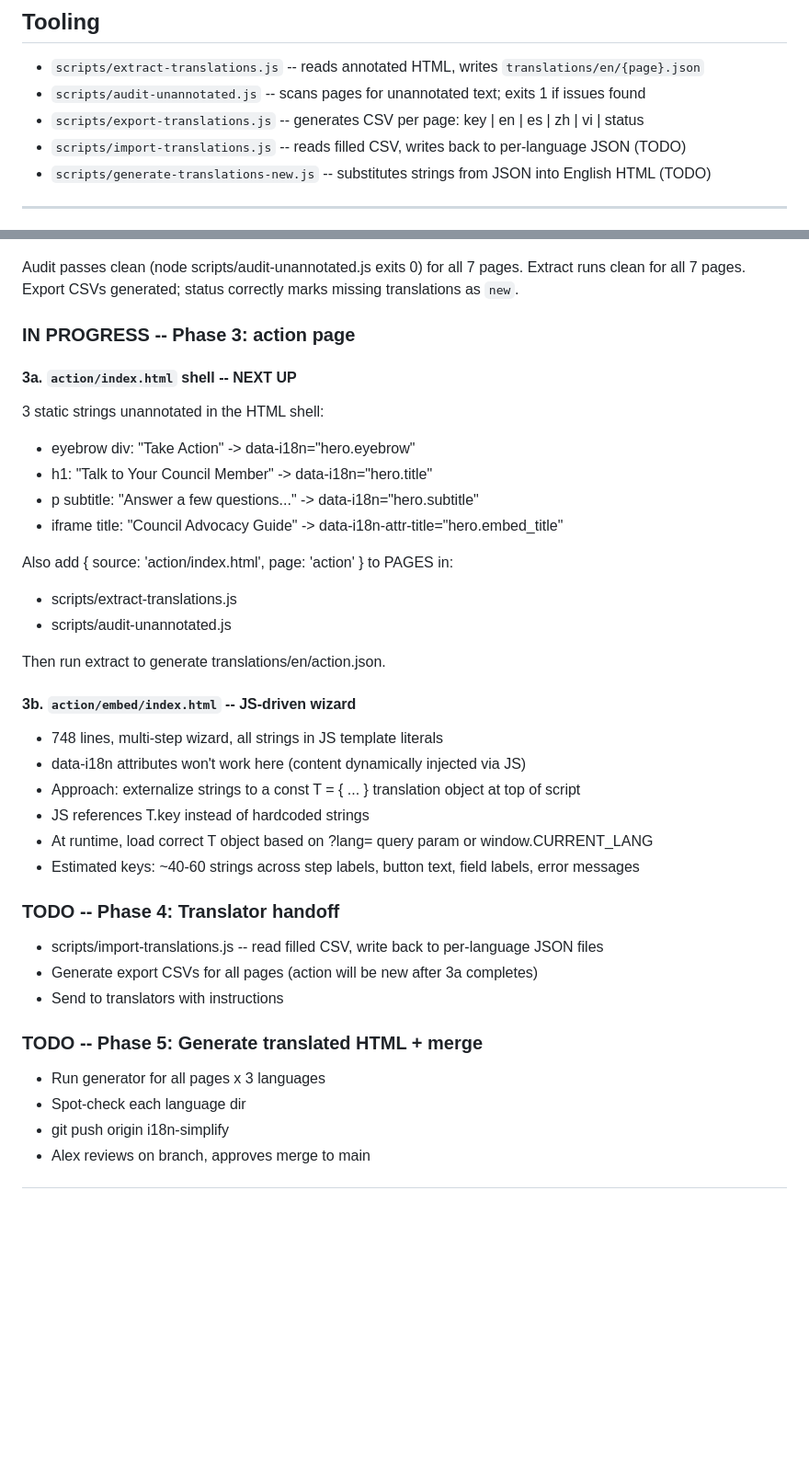
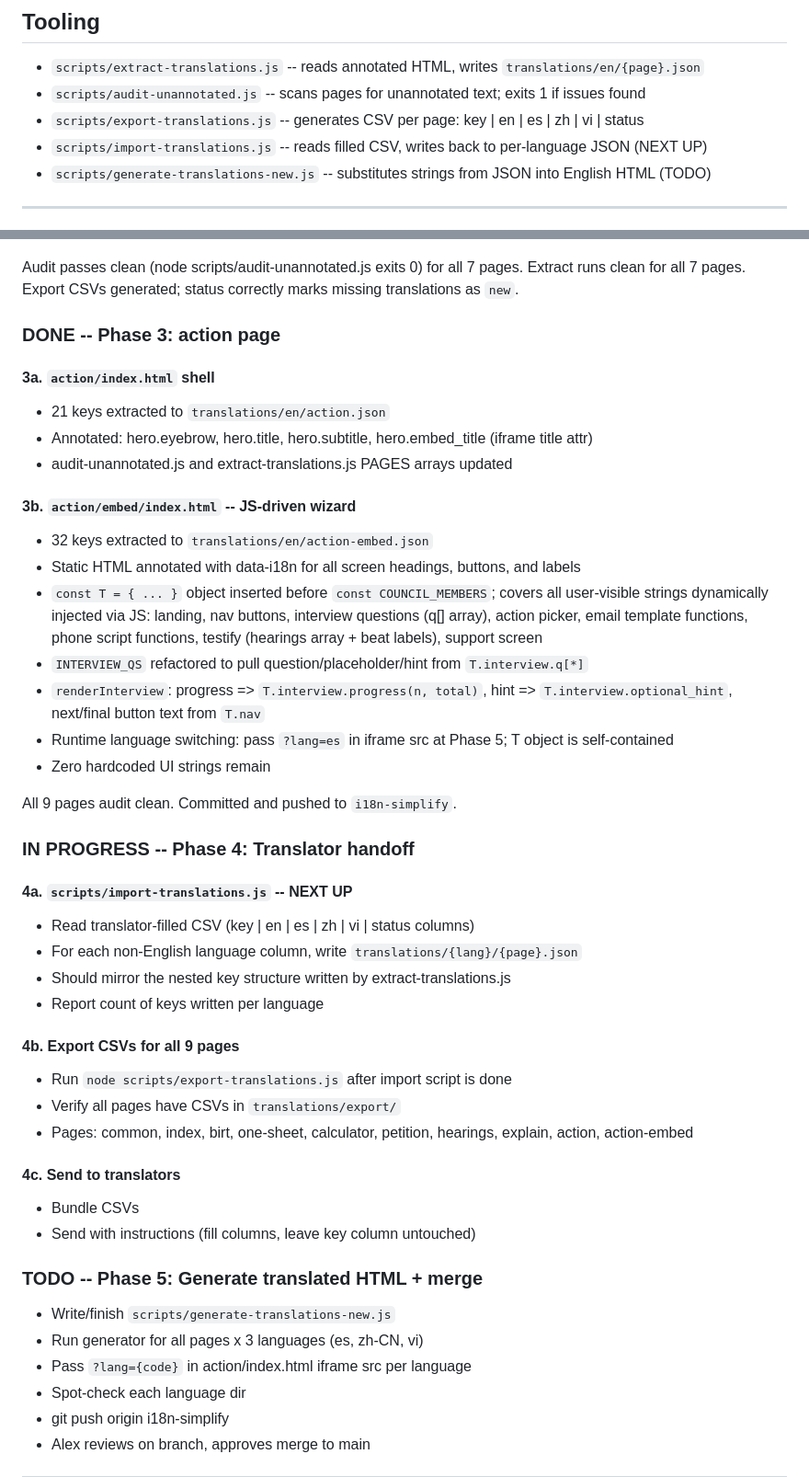
Before and after one commit to alexknowshtml/lift-philly, a Markdown page: .claude/plans/2026-04-27-i18n-data-attributes.md, 2 parts joined by grey strips. Shown at 92% size. GitHub-like rendering; blank space fills up the shorter version.

```diff
--- a/.claude/plans/2026-04-27-i18n-data-attributes.md
+++ b/.claude/plans/2026-04-27-i18n-data-attributes.md
@@ -32,7 +32,7 @@ Page-specific strings: `translations/en/{page}.json`
 - `scripts/extract-translations.js` -- reads annotated HTML, writes `translations/en/{page}.json`
 - `scripts/audit-unannotated.js` -- scans pages for unannotated text; exits 1 if issues found
 - `scripts/export-translations.js` -- generates CSV per page: key | en | es | zh | vi | status
-- `scripts/import-translations.js` -- reads filled CSV, writes back to per-language JSON (TODO)
+- `scripts/import-translations.js` -- reads filled CSV, writes back to per-language JSON (NEXT UP)
 - `scripts/generate-translations-new.js` -- substitutes strings from JSON into English HTML (TODO)
 
 ---
@@ -63,38 +63,45 @@ Audit passes clean (node scripts/audit-unannotated.js exits 0) for all 7 pages.
 Extract runs clean for all 7 pages.
 Export CSVs generated; status correctly marks missing translations as `new`.
 
-### IN PROGRESS -- Phase 3: action page
+### DONE -- Phase 3: action page
 
-#### 3a. `action/index.html` shell -- NEXT UP
-
-3 static strings unannotated in the HTML shell:
-- eyebrow div: "Take Action" -> data-i18n="hero.eyebrow"
-- h1: "Talk to Your Council Member" -> data-i18n="hero.title"
-- p subtitle: "Answer a few questions..." -> data-i18n="hero.subtitle"
-- iframe title: "Council Advocacy Guide" -> data-i18n-attr-title="hero.embed_title"
-
-Also add { source: 'action/index.html', page: 'action' } to PAGES in:
-- scripts/extract-translations.js
-- scripts/audit-unannotated.js
-
-Then run extract to generate translations/en/action.json.
+#### 3a. `action/index.html` shell
+- 21 keys extracted to `translations/en/action.json`
+- Annotated: hero.eyebrow, hero.title, hero.subtitle, hero.embed_title (iframe title attr)
+- audit-unannotated.js and extract-translations.js PAGES arrays updated
 
 #### 3b. `action/embed/index.html` -- JS-driven wizard
+- 32 keys extracted to `translations/en/action-embed.json`
+- Static HTML annotated with data-i18n for all screen headings, buttons, and labels
+- `const T = { ... }` object inserted before `const COUNCIL_MEMBERS`; covers all user-visible strings dynamically injected via JS: landing, nav buttons, interview questions (q[] array), action picker, email template functions, phone script functions, testify (hearings array + beat labels), support screen
+- `INTERVIEW_QS` refactored to pull question/placeholder/hint from `T.interview.q[*]`
+- `renderInterview`: progress => `T.interview.progress(n, total)`, hint => `T.interview.optional_hint`, next/final button text from `T.nav`
+- Runtime language switching: pass `?lang=es` in iframe src at Phase 5; T object is self-contained
+- Zero hardcoded UI strings remain
 
-- 748 lines, multi-step wizard, all strings in JS template literals
-- data-i18n attributes won't work here (content dynamically injected via JS)
-- Approach: externalize strings to a const T = { ... } translation object at top of script
-- JS references T.key instead of hardcoded strings
-- At runtime, load correct T object based on ?lang= query param or window.CURRENT_LANG
-- Estimated keys: ~40-60 strings across step labels, button text, field labels, error messages
+All 9 pages audit clean. Committed and pushed to `i18n-simplify`.
 
-### TODO -- Phase 4: Translator handoff
-- scripts/import-translations.js -- read filled CSV, write back to per-language JSON files
-- Generate export CSVs for all pages (action will be new after 3a completes)
-- Send to translators with instructions
+### IN PROGRESS -- Phase 4: Translator handoff
+
+#### 4a. `scripts/import-translations.js` -- NEXT UP
+- Read translator-filled CSV (key | en | es | zh | vi | status columns)
+- For each non-English language column, write `translations/{lang}/{page}.json`
+- Should mirror the nested key structure written by extract-translations.js
+- Report count of keys written per language
+
+#### 4b. Export CSVs for all 9 pages
+- Run `node scripts/export-translations.js` after import script is done
+- Verify all pages have CSVs in `translations/export/`
+- Pages: common, index, birt, one-sheet, calculator, petition, hearings, explain, action, action-embed
+
+#### 4c. Send to translators
+- Bundle CSVs
+- Send with instructions (fill columns, leave key column untouched)
 
 ### TODO -- Phase 5: Generate translated HTML + merge
-- Run generator for all pages x 3 languages
+- Write/finish `scripts/generate-translations-new.js`
+- Run generator for all pages x 3 languages (es, zh-CN, vi)
+- Pass `?lang={code}` in action/index.html iframe src per language
 - Spot-check each language dir
 - git push origin i18n-simplify
 - Alex reviews on branch, approves merge to main
```
Also changed, not shown: translations/translator-instructions-es.md (added, +73 -0 lines).
